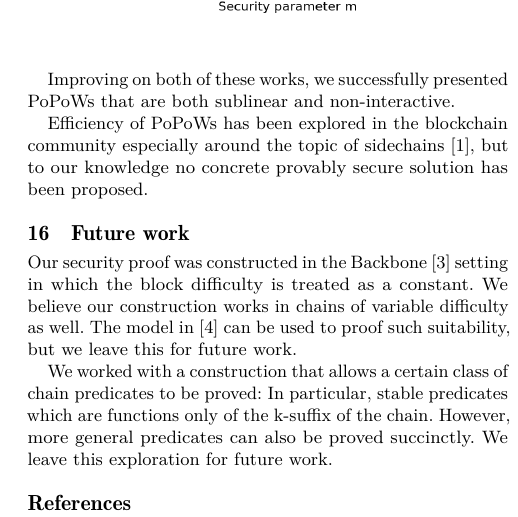
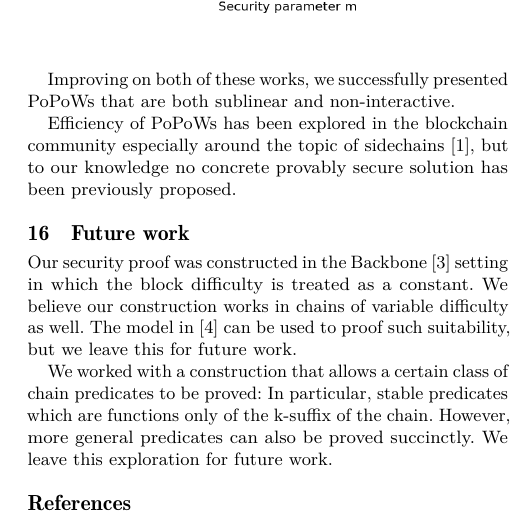
Before and after one commit to dionyziz/popow, a LaTeX paper (whitepaper/nipopows.tex, which reads whitepaper/related.tex): part of one column of page 11 of 11, cut so that both start at the same text. Compiled offline with pdfLaTeX.

Commit message:
Phrasing of related work

```diff
--- a/whitepaper/related.tex
+++ b/whitepaper/related.tex
@@ -17,7 +17,7 @@ both sublinear and non-interactive.
 
 Efficiency of PoPoWs has been explored in the blockchain community especially
 around the topic of sidechains \cite{sidechains}, but to our knowledge no
-concrete provably secure solution has been proposed.
+concrete provably secure solution has been previously proposed.
 
 % \section{Interactive Stateless Verification}
 %
```
